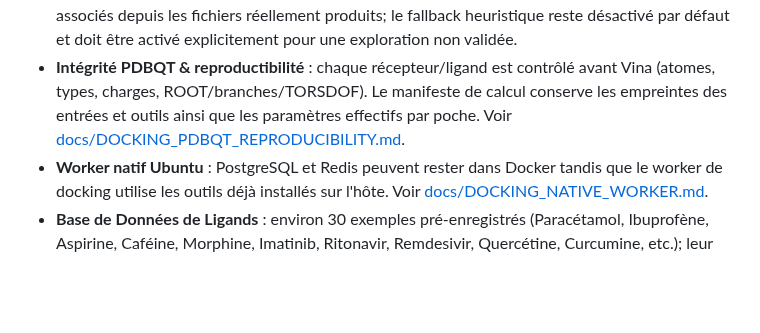
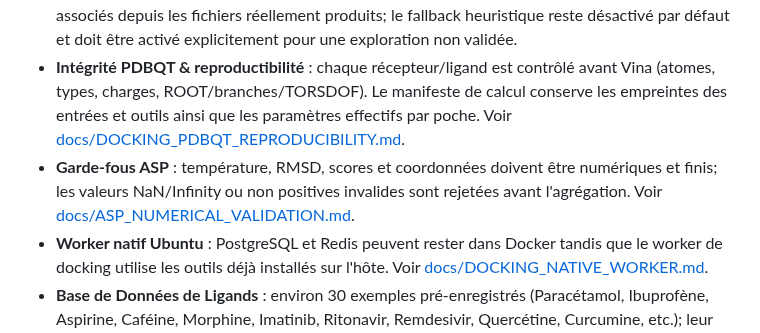
Before and after one commit to diarraibrahimamohamed-ops/nexora_v2, a Markdown page: README.md, the part around the change. Drawn GitHub-style; blank space fills up the shorter version.

Commit message:
Document finite numerical validation of ASP aggregation

```diff
--- a/README.md
+++ b/README.md
@@ -103,6 +103,7 @@ Le registre documente 16 sources, leurs périmètres, conditions de réutilisati
 * **Docking Asynchrone** : Soumission de simulations de docking ligand-récepteur gérées en arrière-plan par des workers **Celery** pour éviter de bloquer l'interface.
 * **Détection des poches** : fpocket est le détecteur primaire. Les IDs de poches et scores sont associés depuis les fichiers réellement produits; le fallback heuristique reste désactivé par défaut et doit être activé explicitement pour une exploration non validée.
 * **Intégrité PDBQT & reproductibilité** : chaque récepteur/ligand est contrôlé avant Vina (atomes, types, charges, ROOT/branches/TORSDOF). Le manifeste de calcul conserve les empreintes des entrées et outils ainsi que les paramètres effectifs par poche. Voir [docs/DOCKING_PDBQT_REPRODUCIBILITY.md](docs/DOCKING_PDBQT_REPRODUCIBILITY.md).
+* **Garde-fous ASP** : température, RMSD, scores et coordonnées doivent être numériques et finis; les valeurs NaN/Infinity ou non positives invalides sont rejetées avant l'agrégation. Voir [docs/ASP_NUMERICAL_VALIDATION.md](docs/ASP_NUMERICAL_VALIDATION.md).
 * **Worker natif Ubuntu** : PostgreSQL et Redis peuvent rester dans Docker tandis que le worker de docking utilise les outils déjà installés sur l'hôte. Voir [docs/DOCKING_NATIVE_WORKER.md](docs/DOCKING_NATIVE_WORKER.md).
 * **Base de Données de Ligands** : environ 30 exemples pré-enregistrés (Paracétamol, Ibuprofène, Aspirine, Caféine, Morphine, Imatinib, Ritonavir, Remdesivir, Quercétine, Curcumine, etc.); leur présence ne constitue pas une validation expérimentale.
 * **Calculs Physico-chimiques** : Intégration de **RDKit** pour évaluer les propriétés moléculaires en temps réel (LogP, masse moléculaire, donneurs/accepteurs de liaisons hydrogène, surface polaire TPSA, score Lipinski).
```
